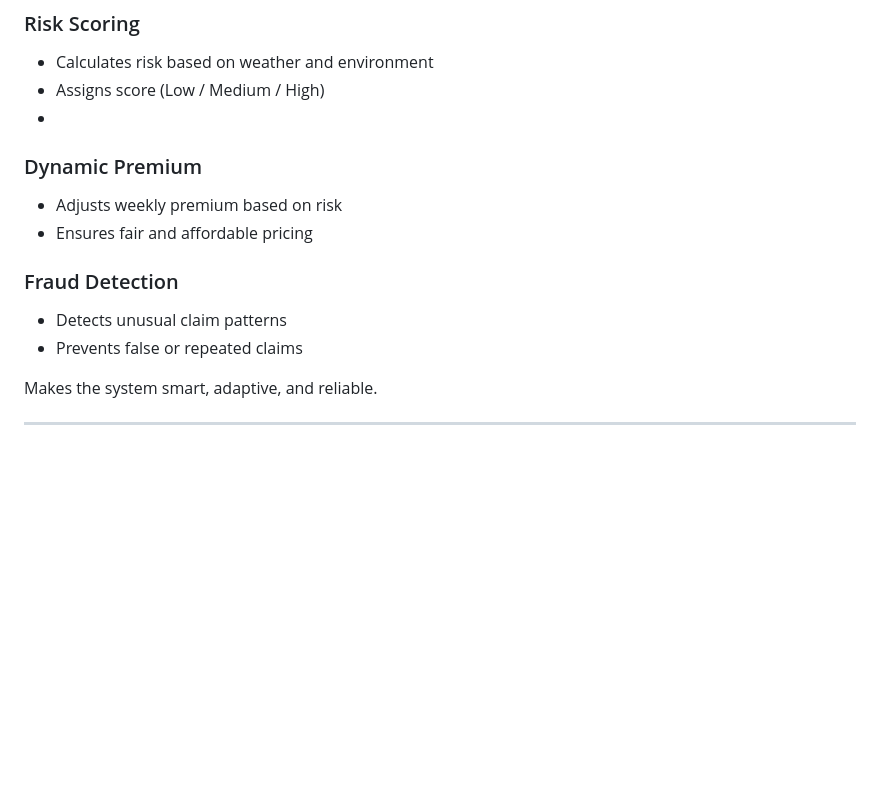
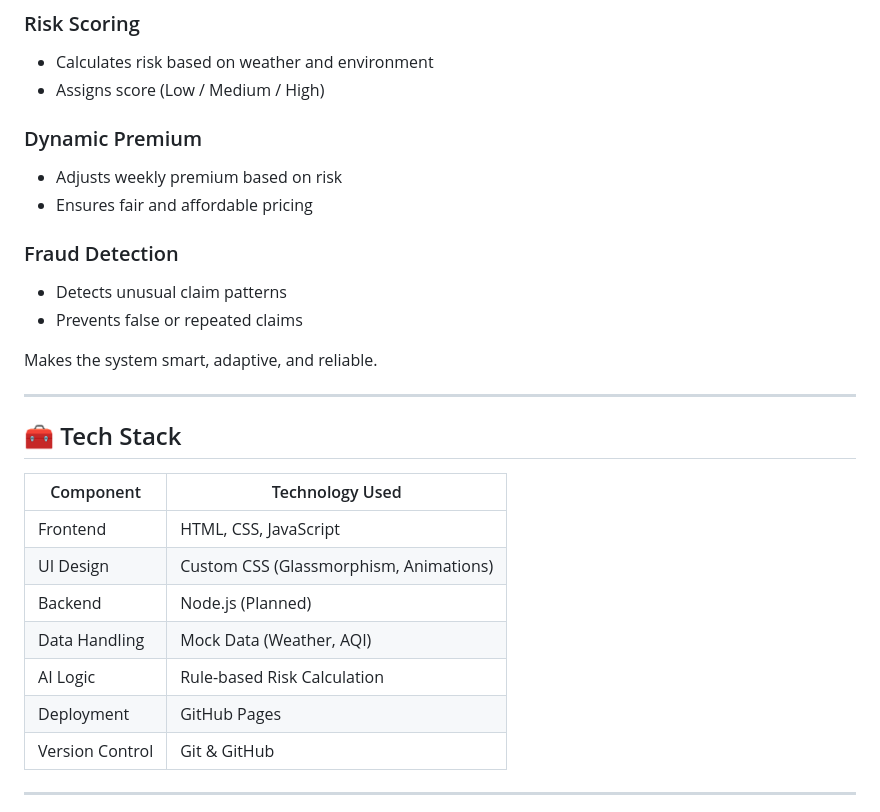
Before and after one commit to Yogita-1327/GigGuard, a Markdown page: README.md, the part around one of its changes. Rendered like a GitHub page; blank space fills up the shorter version.

```diff
--- a/README.md
+++ b/README.md
@@ -177,7 +177,7 @@ This model ensures **affordable pricing, dynamic coverage, and instant compensat
 ### Risk Scoring
 - Calculates risk based on weather and environment
 - Assigns score (Low / Medium / High)
--
+
 ### Dynamic Premium
 - Adjusts weekly premium based on risk
 - Ensures fair and affordable pricing
@@ -189,3 +189,18 @@ This model ensures **affordable pricing, dynamic coverage, and instant compensat
 Makes the system smart, adaptive, and reliable.
 
 ---
+
+## 🧰 Tech Stack
+
+| Component        | Technology Used              |
+|-----------------|------------------------------|
+| Frontend        | HTML, CSS, JavaScript        |
+| UI Design       | Custom CSS (Glassmorphism, Animations) |
+| Backend         | Node.js (Planned)            |
+| Data Handling   | Mock Data (Weather, AQI)     |
+| AI Logic        | Rule-based Risk Calculation  |
+| Deployment      | GitHub Pages                 |
+| Version Control | Git & GitHub                |
+
+---
+
```
Also changed, not shown: other parts of README.md (+3 -0 lines).
